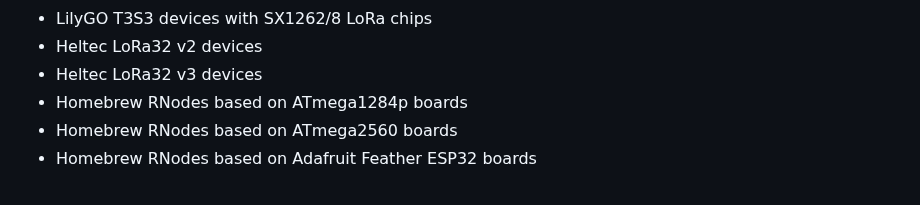
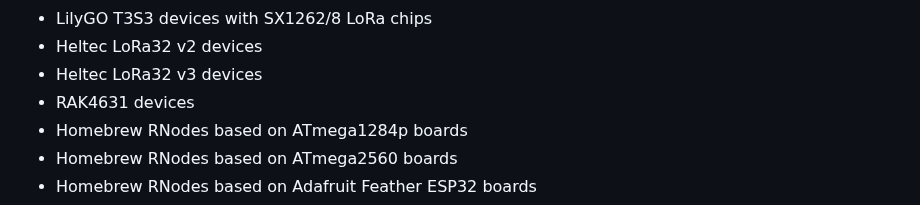
Before and after one commit to markqvist/RNode_Firmware, a Markdown page: README.md, the part around the change. GitHub-like rendering.

```diff
--- a/README.md
+++ b/README.md
@@ -83,6 +83,7 @@ The RNode Firmware supports the following boards:
 - LilyGO T3S3 devices with SX1262/8 LoRa chips
 - Heltec LoRa32 v2 devices
 - Heltec LoRa32 v3 devices
+- RAK4631 devices
 - Homebrew RNodes based on ATmega1284p boards
 - Homebrew RNodes based on ATmega2560 boards
 - Homebrew RNodes based on Adafruit Feather ESP32 boards
```
